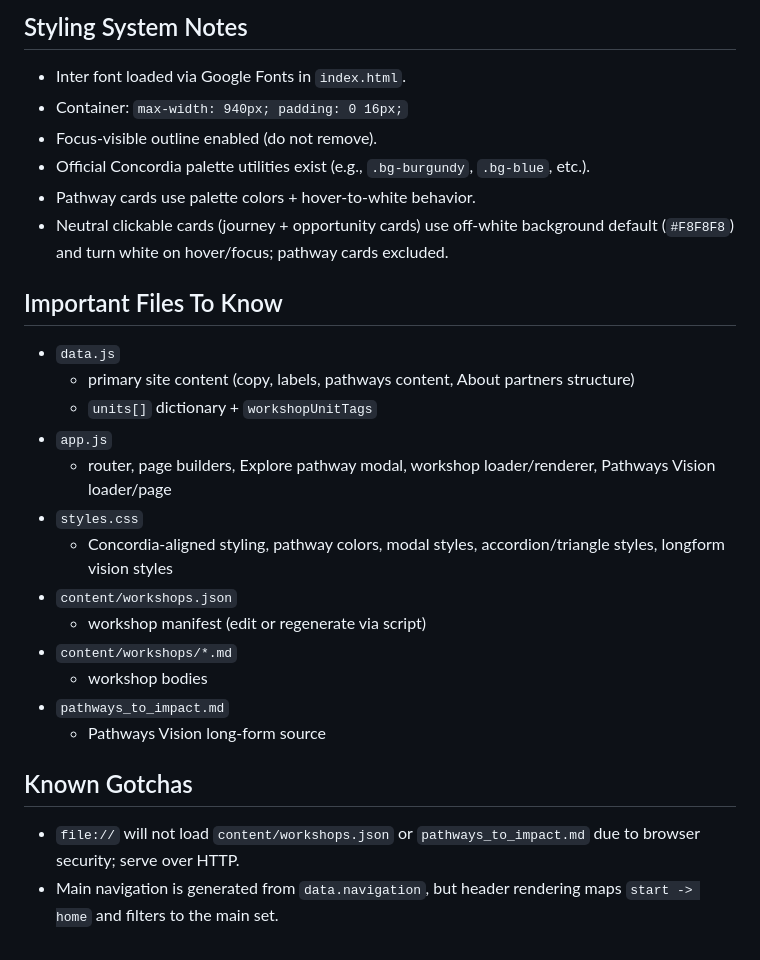
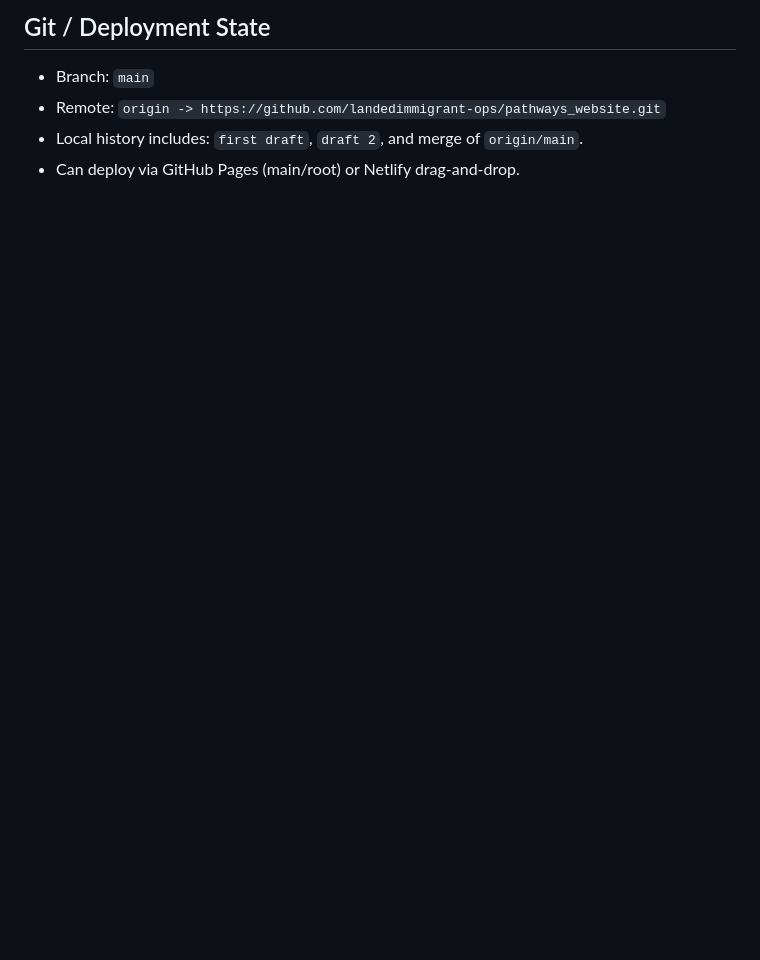
Before and after one commit to landedimmigrant-ops/pathways_website, a Markdown page: CONTEXT_SUMMARY.md, the part around one of its changes. GitHub-like rendering; blank space fills up the shorter version.

```diff
--- a/CONTEXT_SUMMARY.md
+++ b/CONTEXT_SUMMARY.md
@@ -79,26 +86,5 @@ Manifest generation:
-## Styling System Notes
-- Inter font loaded via Google Fonts in `index.html`.
-- Container: `max-width: 940px; padding: 0 16px;`
-- Focus-visible outline enabled (do not remove).
-- Official Concordia palette utilities exist (e.g., `.bg-burgundy`, `.bg-blue`, etc.).
-- Pathway cards use palette colors + hover-to-white behavior.
-- Neutral clickable cards (journey + opportunity cards) use off-white background default (`#F8F8F8`) and turn white on hover/focus; pathway cards excluded.
-
-## Important Files To Know
-- `data.js`
-  - primary site content (copy, labels, pathways content, About partners structure)
-  - `units[]` dictionary + `workshopUnitTags`
-- `app.js`
-  - router, page builders, Explore pathway modal, workshop loader/renderer, Pathways Vision loader/page
-- `styles.css`
-  - Concordia-aligned styling, pathway colors, modal styles, accordion/triangle styles, longform vision styles
-- `content/workshops.json`
-  - workshop manifest (edit or regenerate via script)
-- `content/workshops/*.md`
-  - workshop bodies
-- `pathways_to_impact.md`
-  - Pathways Vision long-form source
-
-## Known Gotchas
-- `file://` will not load `content/workshops.json` or `pathways_to_impact.md` due to browser security; serve over HTTP.
-- Main navigation is generated from `data.navigation`, but header rendering maps `start -> home` and filters to the main set.
+## Git / Deployment State
+- Branch: `main`
+- Remote: `origin -> https://github.com/landedimmigrant-ops/pathways_website.git`
+- Local history includes: `first draft`, `draft 2`, and merge of `origin/main`.
+- Can deploy via GitHub Pages (main/root) or Netlify drag-and-drop.
```
Also changed, not shown: other parts of CONTEXT_SUMMARY.md (+65 -58 lines).
